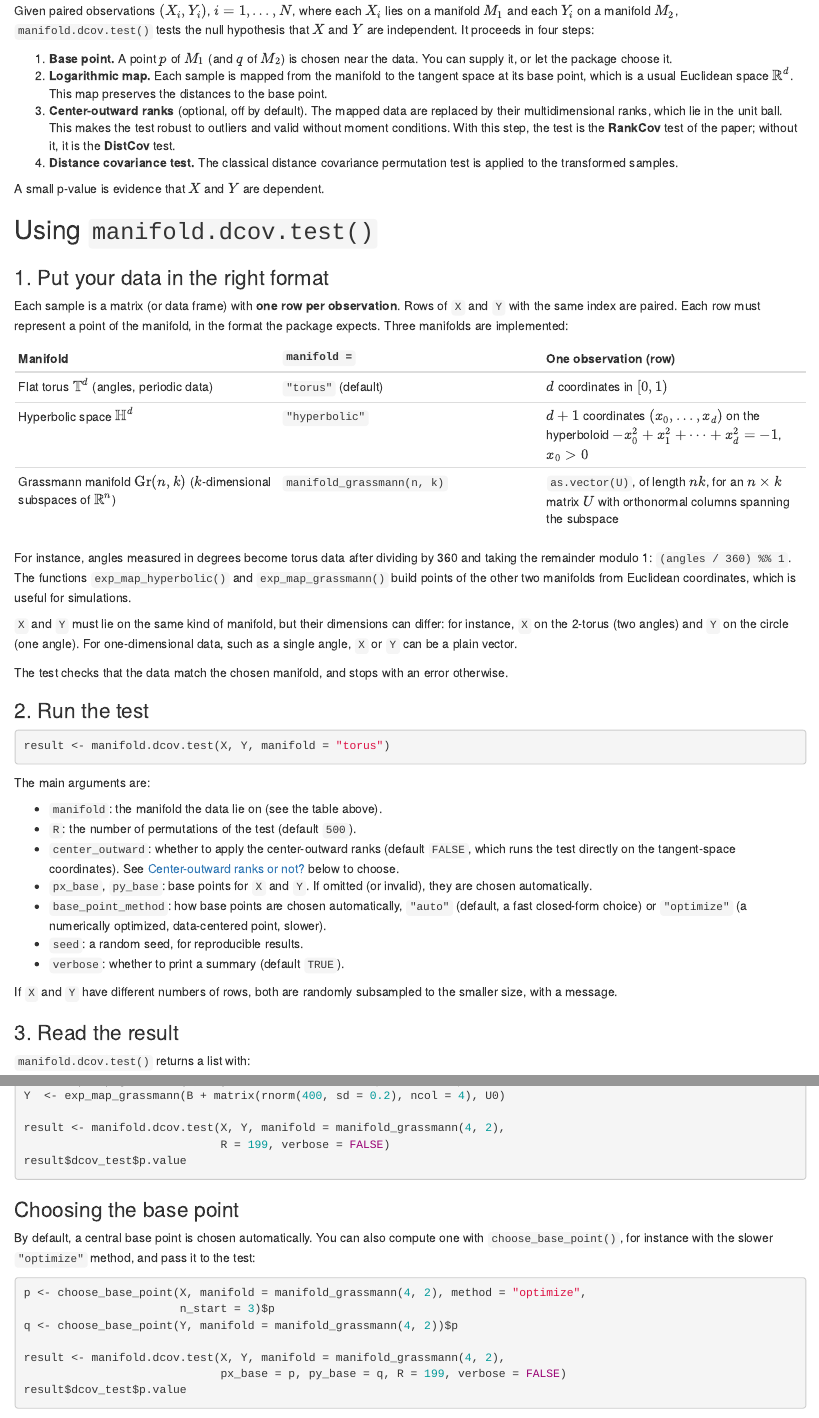
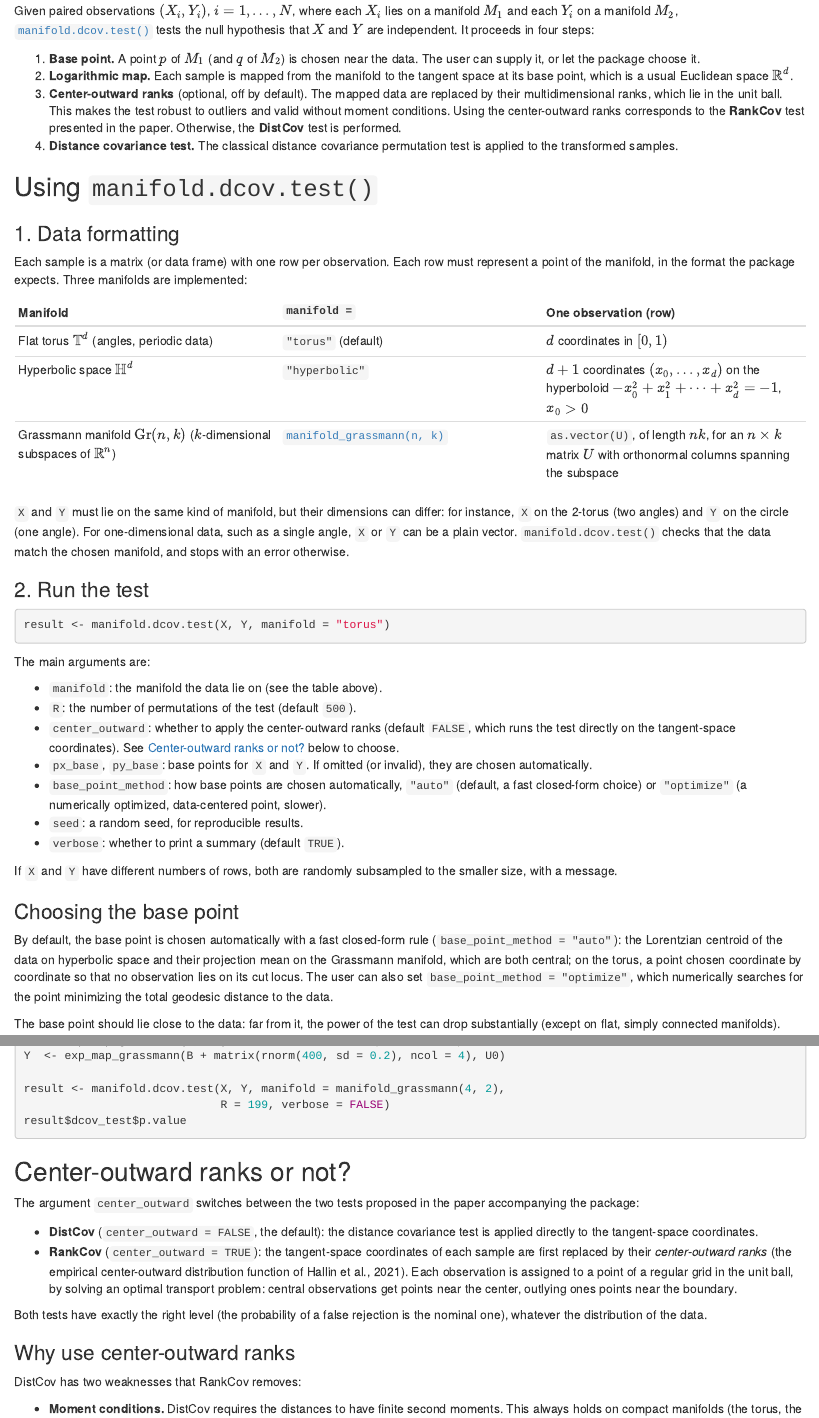
Before and after one commit to gonzalez-delgado/manifoldtest, an R Markdown document (vignettes/articles/user-guide.Rmd): the page in a window 1100 px wide, from 250 px down, and a second part further down, joined at a grey line. Rendered offline with R 4.5, knitr and Pandoc, with nearby package versions; the code chunks are not run, so their results and figures are left out.

Commit message:
Modify user guide

````diff
--- a/vignettes/articles/user-guide.Rmd
+++ b/vignettes/articles/user-guide.Rmd
@@ -20,50 +20,39 @@
 
 Given paired observations $(X_i, Y_i)$, $i = 1, \ldots, N$, where each $X_i$
 lies on a manifold $M_1$ and each $Y_i$ on a manifold $M_2$,
-`manifold.dcov.test()` tests the null hypothesis that $X$ and $Y$ are
+[`manifold.dcov.test()`](../reference/manifold.dcov.test.html) tests the null hypothesis that $X$ and $Y$ are
 independent. It proceeds in four steps:
 
 1. **Base point.** A point $p$ of $M_1$ (and $q$ of $M_2$) is chosen near the
-   data. You can supply it, or let the package choose it.
+   data. The user can supply it, or let the package choose it.
 2. **Logarithmic map.** Each sample is mapped from the manifold to the tangent
    space at its base point, which is a usual Euclidean space $\mathbb{R}^d$.
-   This map preserves the distances to the base point.
 3. **Center-outward ranks** (optional, off by default). The mapped data are
    replaced by their multidimensional ranks, which lie in the unit ball. This
    makes the test robust to outliers and valid without moment conditions.
-   With this step, the test is the **RankCov** test of the paper; without
-   it, it is the **DistCov** test.
+   Using the center-outward ranks corresponds to the **RankCov** test presented
+   in the paper. Otherwise, the **DistCov** test is performed.
 4. **Distance covariance test.** The classical distance covariance
    permutation test is applied to the transformed samples.
 
-A small p-value is evidence that $X$ and $Y$ are dependent.
-
 ## Using `manifold.dcov.test()`
 
-### 1. Put your data in the right format
+### 1. Data formatting
 
-Each sample is a matrix (or data frame) with **one row per observation**. Rows
-of `X` and `Y` with the same index are paired. Each row must represent a point
-of the manifold, in the format the package expects. Three manifolds are
-implemented:
+Each sample is a matrix (or data frame) with one row per observation.
+Each row must represent a point of the manifold, in the format the package expects.
+Three manifolds are implemented:
 
 | Manifold | `manifold =` | One observation (row) |
 |---|---|---|
 | Flat torus $\mathbb{T}^d$ (angles, periodic data) | `"torus"` (default) | $d$ coordinates in $[0, 1)$ |
 | Hyperbolic space $\mathbb{H}^d$ | `"hyperbolic"` | $d + 1$ coordinates $(x_0, \ldots, x_d)$ on the hyperboloid $-x_0^2 + x_1^2 + \cdots + x_d^2 = -1$, $x_0 > 0$ |
-| Grassmann manifold $\mathrm{Gr}(n, k)$ ($k$-dimensional subspaces of $\mathbb{R}^n$) | `manifold_grassmann(n, k)` | `as.vector(U)`, of length $nk$, for an $n \times k$ matrix $U$ with orthonormal columns spanning the subspace |
-
-For instance, angles measured in degrees become torus data after dividing by
-360 and taking the remainder modulo 1: `(angles / 360) %% 1`. The functions
-`exp_map_hyperbolic()` and `exp_map_grassmann()` build points of the other two
-manifolds from Euclidean coordinates, which is useful for simulations.
+| Grassmann manifold $\mathrm{Gr}(n, k)$ ($k$-dimensional subspaces of $\mathbb{R}^n$) | [`manifold_grassmann(n, k)`](../reference/manifold_grassmann.html) | `as.vector(U)`, of length $nk$, for an $n \times k$ matrix $U$ with orthonormal columns spanning the subspace |
 
 `X` and `Y` must lie on the same kind of manifold, but their dimensions can
 differ: for instance, `X` on the 2-torus (two angles) and `Y` on the circle
 (one angle). For one-dimensional data, such as a single angle, `X` or `Y` can
-be a plain vector.
-
-The test checks that the data match the chosen manifold, and stops with an
+be a plain vector. `manifold.dcov.test()` checks that the data match the chosen manifold, and stops with an
 error otherwise.
 
 ### 2. Run the test
@@ -91,9 +80,24 @@
 If `X` and `Y` have different numbers of rows, both are randomly subsampled
 to the smaller size, with a message.
 
+::: {.callout}
+### Choosing the base point
+
+By default, the base point is chosen automatically with a fast closed-form
+rule (`base_point_method = "auto"`): the Lorentzian centroid of the data on
+hyperbolic space and their projection mean on the Grassmann manifold, which
+are both central; on the torus, a point chosen coordinate by coordinate so
+that no observation lies on its cut locus. The user can also set
+`base_point_method = "optimize"`, which numerically searches for the point
+minimizing the total geodesic distance to the data.
+
+The base point should lie close to the data: far from it, the power of the
+test can drop substantially (except on flat, simply connected manifolds).
+:::
+
 ### 3. Read the result
 
-`manifold.dcov.test()` returns a list with:
+[`manifold.dcov.test()`](../reference/manifold.dcov.test.html) returns a list with:
 
 - `dcov_test`: the test itself; `result$dcov_test$p.value` is the p-value and
   `result$dcov_test$statistic` the test statistic.
@@ -163,18 +166,3 @@
                              R = 199, verbose = FALSE)
 result$dcov_test$p.value
 ```
-
-### Choosing the base point
-
-By default, a central base point is chosen automatically. You can also
-compute one with `choose_base_point()`, for instance with the slower
-`"optimize"` method, and pass it to the test:
-
-```{r base-point}
-p <- choose_base_point(X, manifold = manifold_grassmann(4, 2), method = "optimize",
-                       n_start = 3)$p
-q <- choose_base_point(Y, manifold = manifold_grassmann(4, 2))$p
-
-result <- manifold.dcov.test(X, Y, manifold = manifold_grassmann(4, 2),
-                             px_base = p, py_base = q, R = 199, verbose = FALSE)
-result$dcov_test$p.value
````
Also changed, not shown: index.md (+1 -1 lines), pkgdown/extra.css (+23 -0 lines), vignettes/articles/user-guide.Rmd (29 more changed lines).
